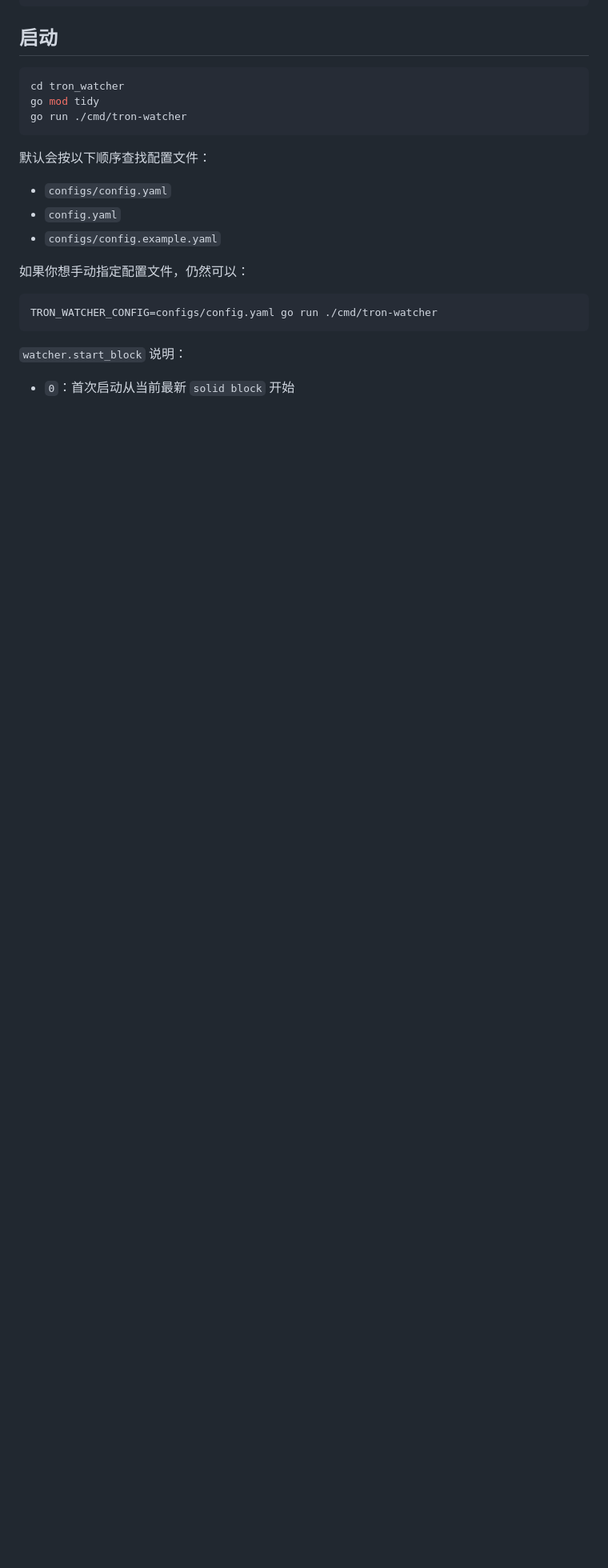
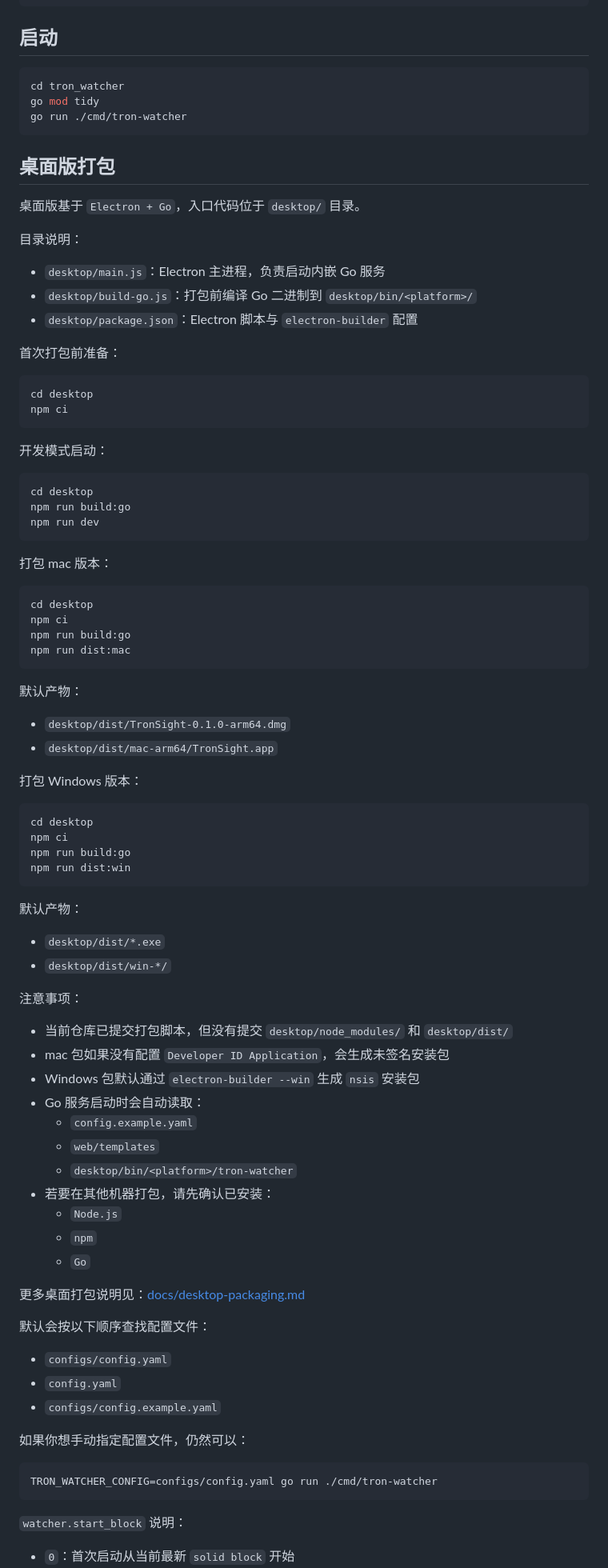
Before and after one commit to LiQingMuBai/dk-sighter, a Markdown page: README.md, the part around the change. Shown at 80% size. Rendered like a GitHub page; blank space fills up the shorter version.

Commit message:
docs: add desktop packaging guide

````diff
--- a/README.md
+++ b/README.md
@@ -61,6 +61,75 @@ cd tron_watcher
 go mod tidy
 go run ./cmd/tron-watcher
 ```
+
+## 桌面版打包
+
+桌面版基于 `Electron + Go`，入口代码位于 `desktop/` 目录。
+
+目录说明：
+
+- `desktop/main.js`：Electron 主进程，负责启动内嵌 Go 服务
+- `desktop/build-go.js`：打包前编译 Go 二进制到 `desktop/bin/<platform>/`
+- `desktop/package.json`：Electron 脚本与 `electron-builder` 配置
+
+首次打包前准备：
+
+```bash
+cd desktop
+npm ci
+```
+
+开发模式启动：
+
+```bash
+cd desktop
+npm run build:go
+npm run dev
+```
+
+打包 mac 版本：
+
+```bash
+cd desktop
+npm ci
+npm run build:go
+npm run dist:mac
+```
+
+默认产物：
+
+- `desktop/dist/TronSight-0.1.0-arm64.dmg`
+- `desktop/dist/mac-arm64/TronSight.app`
+
+打包 Windows 版本：
+
+```bash
+cd desktop
+npm ci
+npm run build:go
+npm run dist:win
+```
+
+默认产物：
+
+- `desktop/dist/*.exe`
+- `desktop/dist/win-*/`
+
+注意事项：
+
+- 当前仓库已提交打包脚本，但没有提交 `desktop/node_modules/` 和 `desktop/dist/`
+- mac 包如果没有配置 `Developer ID Application`，会生成未签名安装包
+- Windows 包默认通过 `electron-builder --win` 生成 `nsis` 安装包
+- Go 服务启动时会自动读取：
+  - `config.example.yaml`
+  - `web/templates`
+  - `desktop/bin/<platform>/tron-watcher`
+- 若要在其他机器打包，请先确认已安装：
+  - `Node.js`
+  - `npm`
+  - `Go`
+
+更多桌面打包说明见：[docs/desktop-packaging.md](file:///Users/masion/Documents/trae_projects/TronSight/tron_watcher/docs/desktop-packaging.md)
 
 默认会按以下顺序查找配置文件：
 
````
Also changed, not shown: docs/desktop-packaging.md (added, +111 -0 lines).
